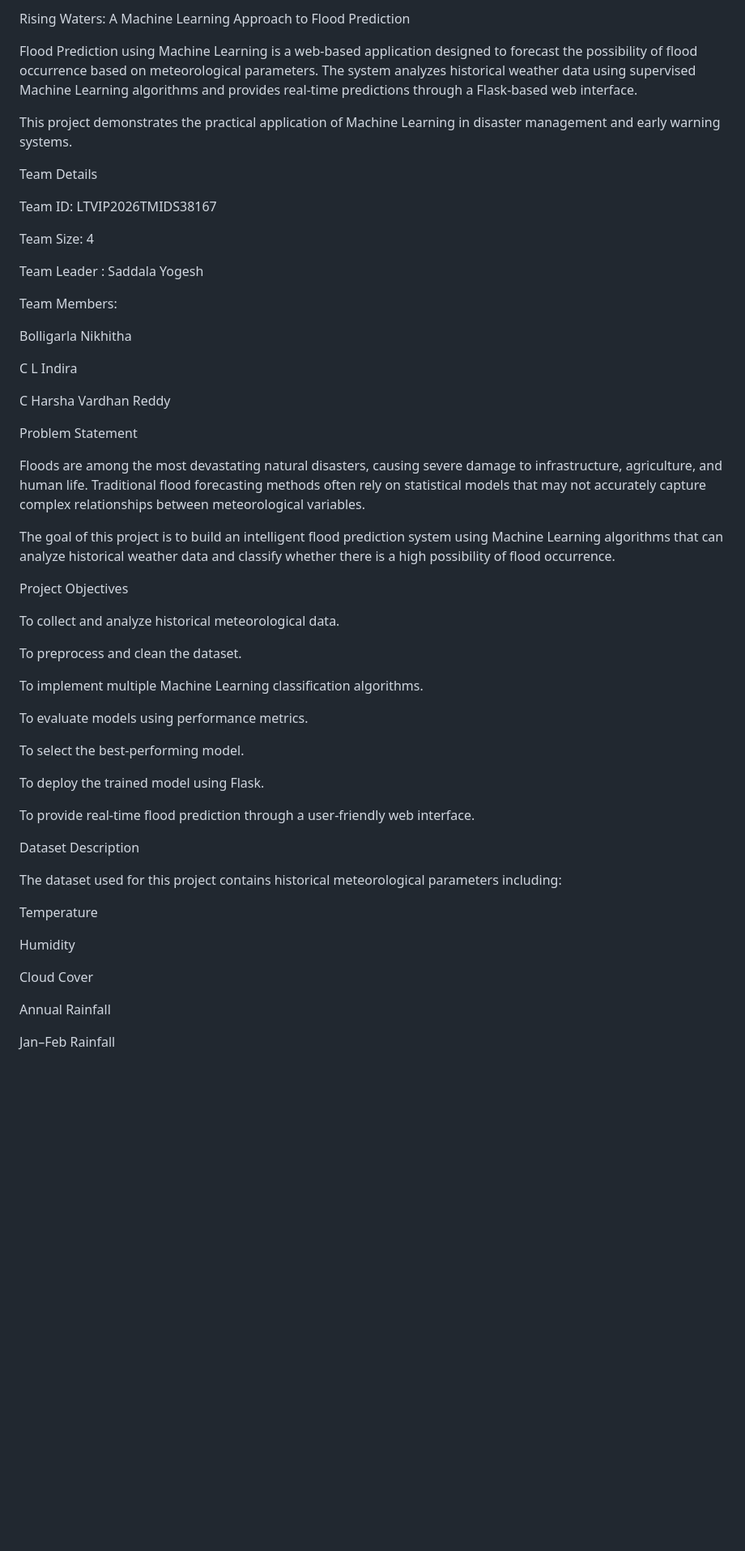
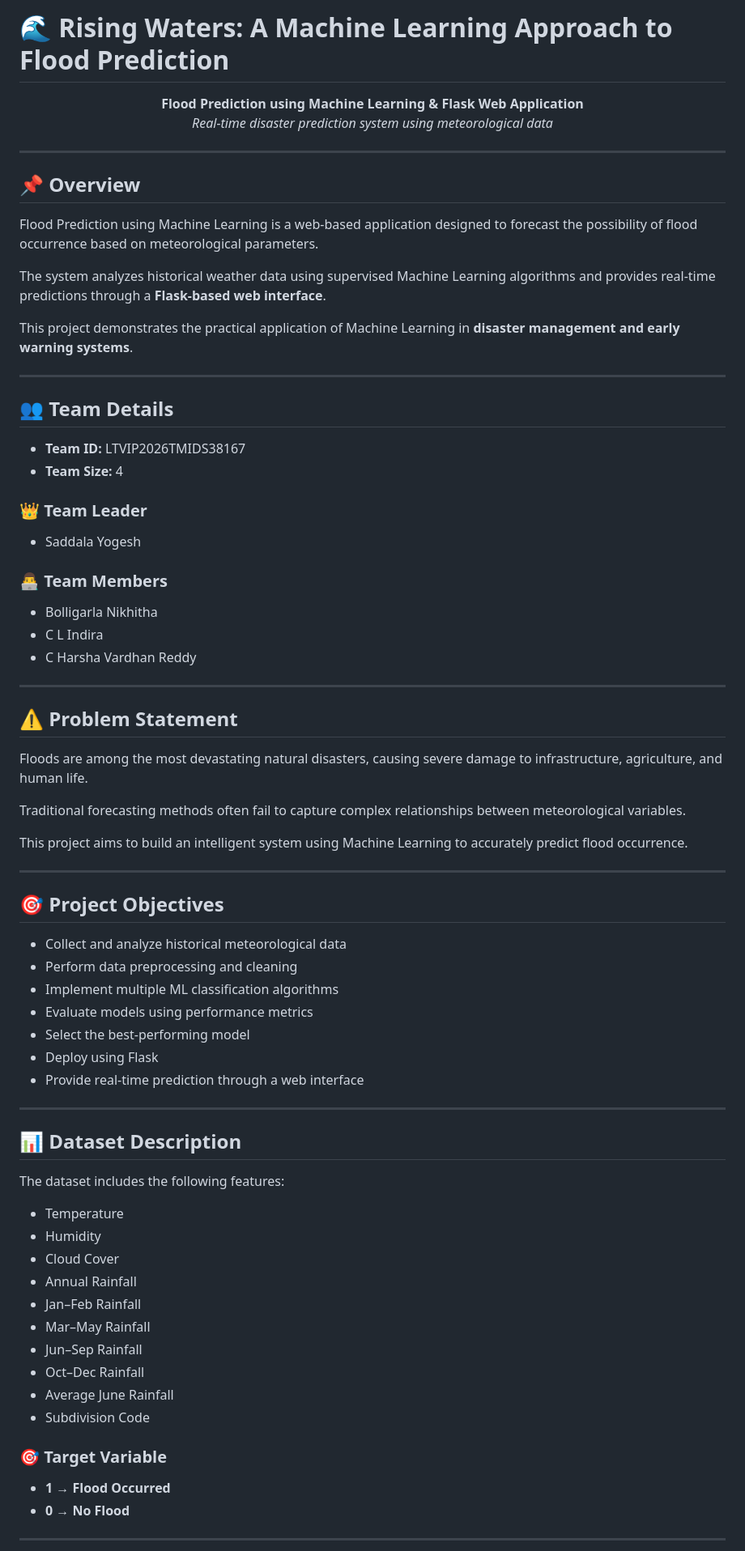
Before and after one commit to Saddalayogesh/Flood-Prediction-ML, a Markdown page: README.md, the part around one of its changes. Shown at 81% size. GitHub-like rendering; blank space fills up the shorter version.

```diff
--- a/README.md
+++ b/README.md
@@ -1,58 +1,80 @@
-Rising Waters: A Machine Learning Approach to Flood Prediction
+# 🌊 Rising Waters: A Machine Learning Approach to Flood Prediction
 
-Flood Prediction using Machine Learning is a web-based application designed to forecast the possibility of flood occurrence based on meteorological parameters. The system analyzes historical weather data using supervised Machine Learning algorithms and provides real-time predictions through a Flask-based web interface.
+<p align="center">
+  <b>Flood Prediction using Machine Learning & Flask Web Application</b><br>
+  <i>Real-time disaster prediction system using meteorological data</i>
+</p>
 
-This project demonstrates the practical application of Machine Learning in disaster management and early warning systems.
+---
 
-Team Details
+## 📌 Overview
 
-Team ID: LTVIP2026TMIDS38167
+Flood Prediction using Machine Learning is a web-based application designed to forecast the possibility of flood occurrence based on meteorological parameters.
 
-Team Size: 4
+The system analyzes historical weather data using supervised Machine Learning algorithms and provides real-time predictions through a **Flask-based web interface**.
 
-Team Leader   :   Saddala Yogesh
+This project demonstrates the practical application of Machine Learning in **disaster management and early warning systems**.
 
-Team Members:
+---
 
-Bolligarla Nikhitha
+## 👥 Team Details
 
-C L Indira
+* **Team ID:** LTVIP2026TMIDS38167
+* **Team Size:** 4
 
-C Harsha Vardhan Reddy
+### 👑 Team Leader
 
-Problem Statement
+* Saddala Yogesh
 
-Floods are among the most devastating natural disasters, causing severe damage to infrastructure, agriculture, and human life. Traditional flood forecasting methods often rely on statistical models that may not accurately capture complex relationships between meteorological variables.
+### 👨‍💻 Team Members
 
-The goal of this project is to build an intelligent flood prediction system using Machine Learning algorithms that can analyze historical weather data and classify whether there is a high possibility of flood occurrence.
+* Bolligarla Nikhitha
+* C L Indira
+* C Harsha Vardhan Reddy
 
-Project Objectives
+---
 
-To collect and analyze historical meteorological data.
+## ⚠️ Problem Statement
 
-To preprocess and clean the dataset.
+Floods are among the most devastating natural disasters, causing severe damage to infrastructure, agriculture, and human life.
 
-To implement multiple Machine Learning classification algorithms.
+Traditional forecasting methods often fail to capture complex relationships between meteorological variables.
 
-To evaluate models using performance metrics.
+This project aims to build an intelligent system using Machine Learning to accurately predict flood occurrence.
 
-To select the best-performing model.
+---
 
-To deploy the trained model using Flask.
+## 🎯 Project Objectives
 
-To provide real-time flood prediction through a user-friendly web interface.
+* Collect and analyze historical meteorological data
+* Perform data preprocessing and cleaning
+* Implement multiple ML classification algorithms
+* Evaluate models using performance metrics
+* Select the best-performing model
+* Deploy using Flask
+* Provide real-time prediction through a web interface
 
-Dataset Description
+---
 
-The dataset used for this project contains historical meteorological parameters including:
+## 📊 Dataset Description
 
-Temperature
+The dataset includes the following features:
 
-Humidity
+* Temperature
+* Humidity
+* Cloud Cover
+* Annual Rainfall
+* Jan–Feb Rainfall
+* Mar–May Rainfall
+* Jun–Sep Rainfall
+* Oct–Dec Rainfall
+* Average June Rainfall
+* Subdivision Code
 
-Cloud Cover
+### 🎯 Target Variable
 
-Annual Rainfall
+* **1 → Flood Occurred**
+* **0 → No Flood**
 
-Jan–Feb Rainfall
+---
 
```
Also changed, not shown: other parts of README.md (+84 -132 lines).
